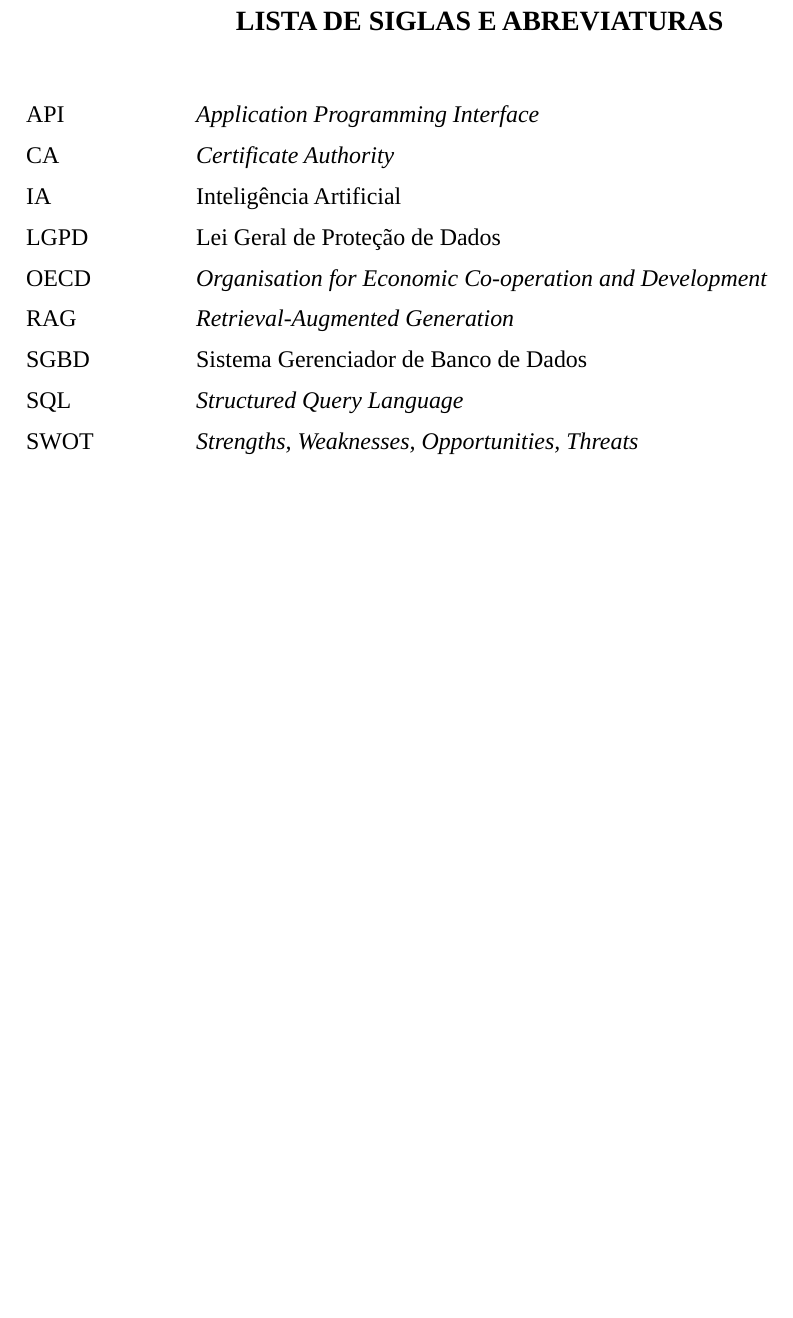
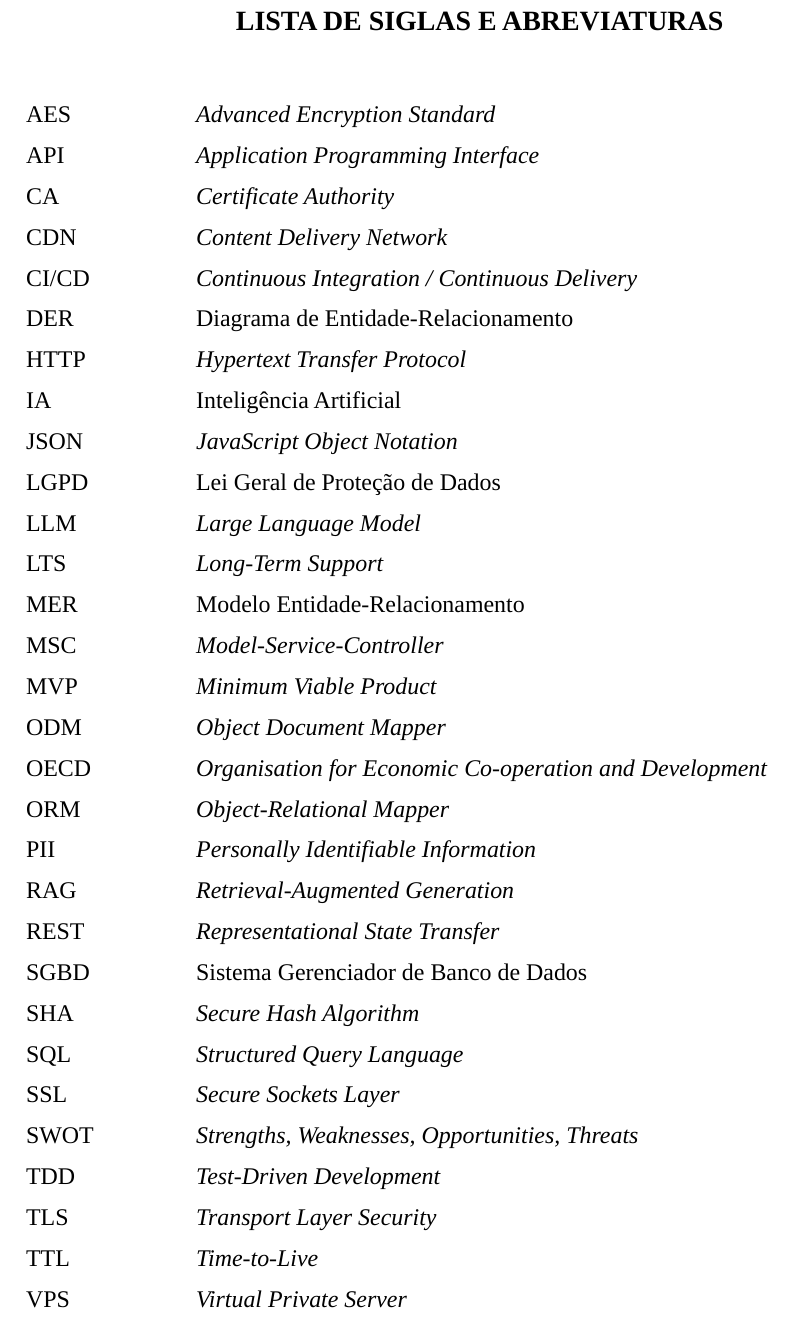
Before and after one commit to eigam-corp/thesis, a LaTeX thesis (main.tex, which reads config/configuracoes.tex, config/listas_sumario.tex): part of page 13 of 88, cut so that both start at the same text, the shorter picture padded with empty space. Compiled offline with LuaLaTeX; a missing font is replaced by an installed copy or a similar font.

Commit message:
feat: update

```diff
--- a/config/configuracoes.tex
+++ b/config/configuracoes.tex
@@ -111,11 +111,6 @@
 \setlength{\cftbeforesecskip}{0pt}     % Antes de cada seção
 \setlength{\cftbeforesubsecskip}{0pt}  % Antes de cada subseção
 
-% Remove indentação de seções e subseções no sumário
-\setlength{\cftsecindent}{0pt}
-\setlength{\cftsubsecindent}{0pt}
-\setlength{\cftsubsubsecindent}{0pt}
-
 % ============================================================
 % LISTA DE FIGURAS e LISTA DE QUADROS — formatação manual
 % ============================================================
@@ -183,12 +178,3 @@
 % (numeração contínua: Figura 1, 2, 3... em vez de Figura 1.1, 1.2...)
 \counterwithout{figure}{chapter}
 \counterwithout{table}{chapter}
-
-% ============================================================
-% FLOAT PERSONALIZADO: tabela (distinto de quadro)
-% ============================================================
-\DeclareFloatingEnvironment[
-    name=Tabela,
-    listname={Lista de Tabelas},
-    within=none
-]{tabela}
--- a/config/listas_sumario.tex
+++ b/config/listas_sumario.tex
@@ -37,15 +37,36 @@
 
 {\singlespacing\begin{tabbing}
     \hspace{3cm}\=\kill
+    AES \> \textit{Advanced Encryption Standard}\\[6pt]
     API \> \textit{Application Programming Interface}\\[6pt]
     CA \> \textit{Certificate Authority}\\[6pt]
+    CDN \> \textit{Content Delivery Network}\\[6pt]
+    CI/CD \> \textit{Continuous Integration / Continuous Delivery}\\[6pt]
+    DER \> Diagrama de Entidade-Relacionamento\\[6pt]
+    HTTP \> \textit{Hypertext Transfer Protocol}\\[6pt]
     IA \> Inteligência Artificial\\[6pt]
+    JSON \> \textit{JavaScript Object Notation}\\[6pt]
     LGPD \> Lei Geral de Proteção de Dados\\[6pt]
+    LLM \> \textit{Large Language Model}\\[6pt]
+    LTS \> \textit{Long-Term Support}\\[6pt]
+    MER \> Modelo Entidade-Relacionamento\\[6pt]
+    MSC \> \textit{Model-Service-Controller}\\[6pt]
+    MVP \> \textit{Minimum Viable Product}\\[6pt]
+    ODM \> \textit{Object Document Mapper}\\[6pt]
     OECD \> \textit{Organisation for Economic Co-operation and Development}\\[6pt]
+    ORM \> \textit{Object-Relational Mapper}\\[6pt]
+    PII \> \textit{Personally Identifiable Information}\\[6pt]
     RAG \> \textit{Retrieval-Augmented Generation}\\[6pt]
+    REST \> \textit{Representational State Transfer}\\[6pt]
     SGBD \> Sistema Gerenciador de Banco de Dados\\[6pt]
+    SHA \> \textit{Secure Hash Algorithm}\\[6pt]
     SQL \> \textit{Structured Query Language}\\[6pt]
-    SWOT \> \textit{Strengths, Weaknesses, Opportunities, Threats}\\
+    SSL \> \textit{Secure Sockets Layer}\\[6pt]
+    SWOT \> \textit{Strengths, Weaknesses, Opportunities, Threats}\\[6pt]
+    TDD \> \textit{Test-Driven Development}\\[6pt]
+    TLS \> \textit{Transport Layer Security}\\[6pt]
+    TTL \> \textit{Time-to-Live}\\[6pt]
+    VPS \> \textit{Virtual Private Server}\\
 \end{tabbing}}
 
 % =============================================
```
